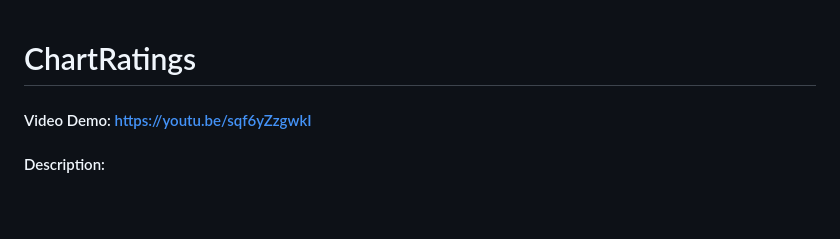
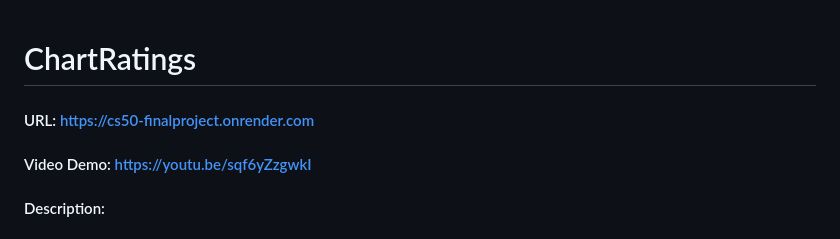
Before and after one commit to Fiyxxx/cs50_finalproject, a Markdown page: README.md, the part around the change. GitHub-like rendering; blank space fills up the shorter version.

```diff
--- a/README.md
+++ b/README.md
@@ -1,4 +1,5 @@
 # ChartRatings
+#### URL: https://cs50-finalproject.onrender.com
 #### Video Demo: https://youtu.be/sqf6yZzgwkI
 #### Description:
 ###### For my CS50 final project, I have chosen to build ChartRatings, a website that visualises IMDB user ratings of shows that users search for. I will split the project's explanations into different parts for clarity: Data API, Flask, ChartJS, and final thoughts.
```
